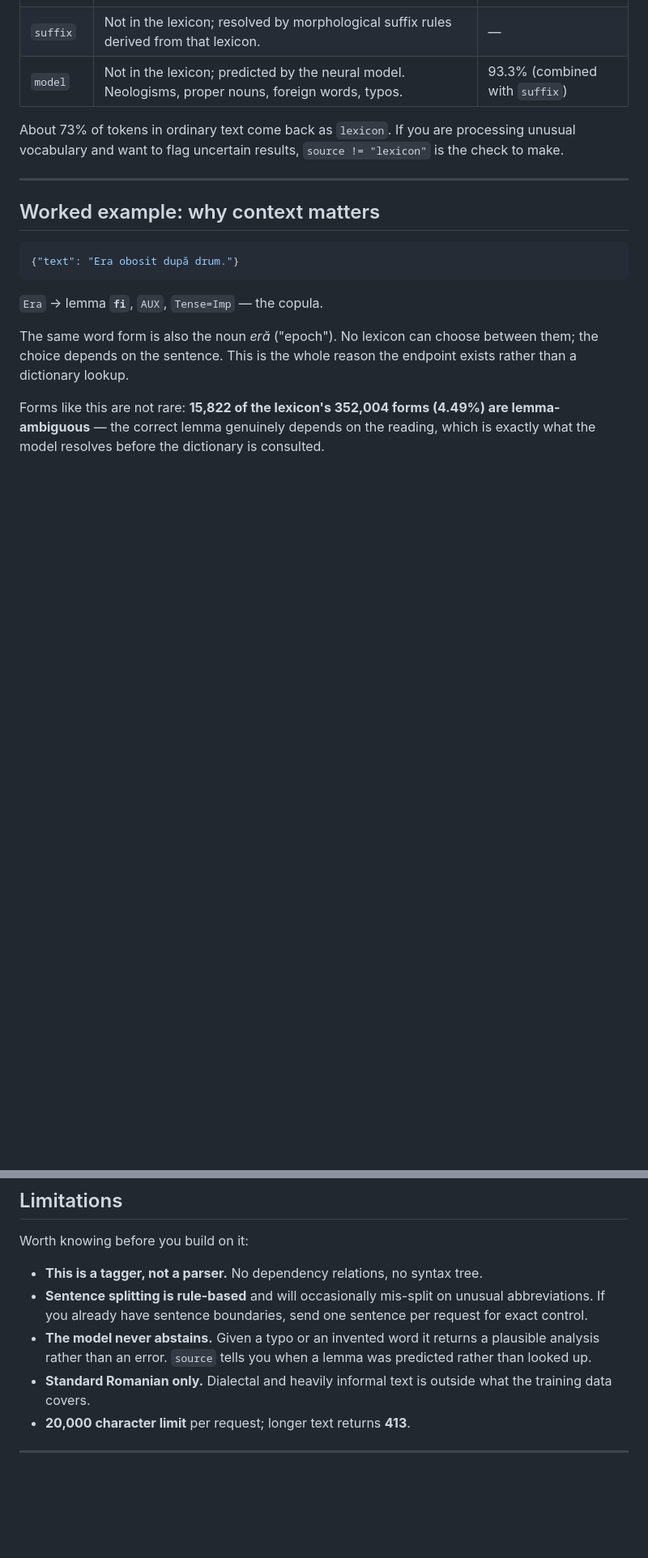
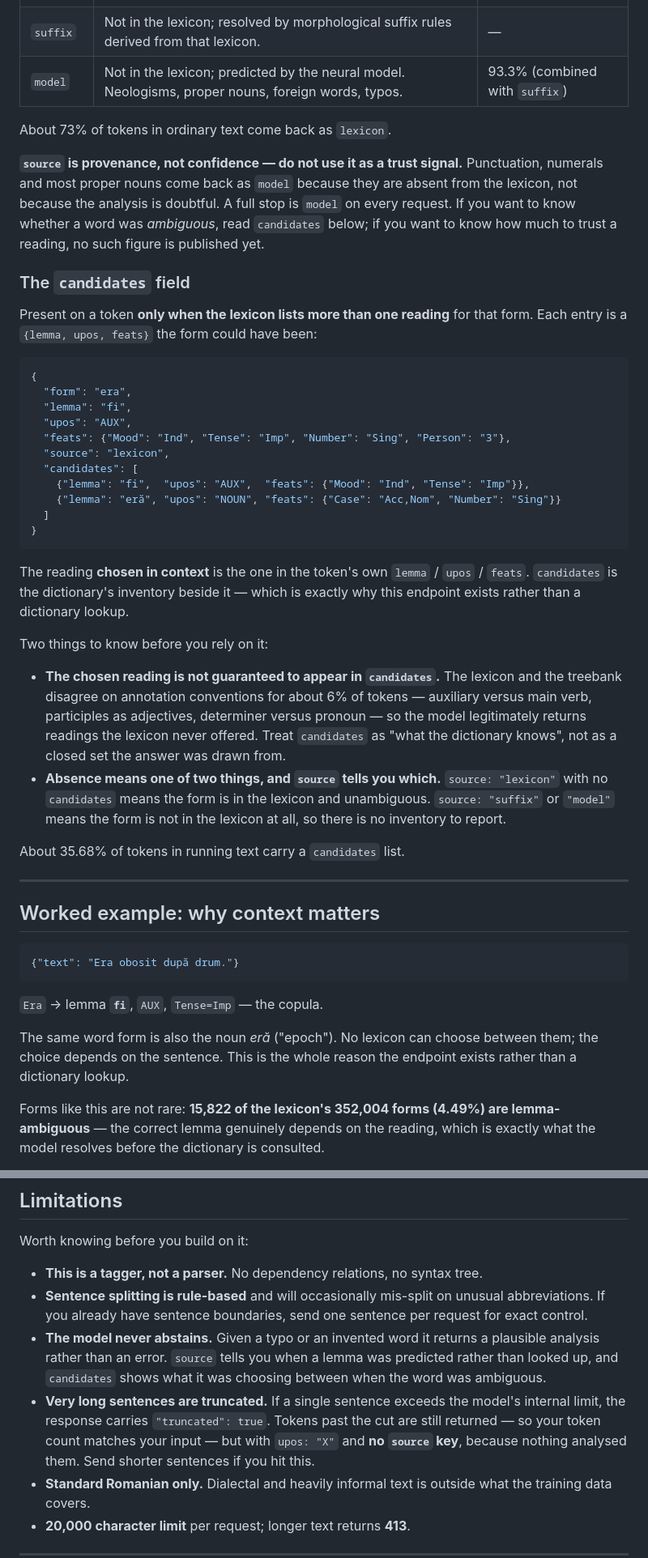
Before and after one commit to LexicRo/lexicro, a Markdown page: docs/analyze.md, 2 parts joined by grey strips. Shown at 81% size. Drawn GitHub-style; blank space fills up the shorter version.

Commit message:
docs(analyze): source is provenance not confidence; document candidates and truncated

````diff
--- a/docs/analyze.md
+++ b/docs/analyze.md
@@ -119,9 +120,52 @@ values come from mechanisms with quite different reliability:
 | `suffix` | Not in the lexicon; resolved by morphological suffix rules derived from that lexicon. | — |
 | `model` | Not in the lexicon; predicted by the neural model. Neologisms, proper nouns, foreign words, typos. | 93.3% (combined with `suffix`) |
 
-About 73% of tokens in ordinary text come back as `lexicon`. If you are
-processing unusual vocabulary and want to flag uncertain results, `source !=
-"lexicon"` is the check to make.
+About 73% of tokens in ordinary text come back as `lexicon`.
+
+**`source` is provenance, not confidence — do not use it as a trust signal.**
+Punctuation, numerals and most proper nouns come back as `model` because they
+are absent from the lexicon, not because the analysis is doubtful. A full stop
+is `model` on every request. If you want to know whether a word was
+*ambiguous*, read `candidates` below; if you want to know how much to trust a
+reading, no such figure is published yet.
+
+### The `candidates` field
+
+Present on a token **only when the lexicon lists more than one reading** for
+that form. Each entry is a `{lemma, upos, feats}` the form could have been:
+
+```json
+{
+  "form": "era",
+  "lemma": "fi",
+  "upos": "AUX",
+  "feats": {"Mood": "Ind", "Tense": "Imp", "Number": "Sing", "Person": "3"},
+  "source": "lexicon",
+  "candidates": [
+    {"lemma": "fi",  "upos": "AUX",  "feats": {"Mood": "Ind", "Tense": "Imp"}},
+    {"lemma": "eră", "upos": "NOUN", "feats": {"Case": "Acc,Nom", "Number": "Sing"}}
+  ]
+}
+```
+
+The reading **chosen in context** is the one in the token's own `lemma` / `upos`
+/ `feats`. `candidates` is the dictionary's inventory beside it — which is
+exactly why this endpoint exists rather than a dictionary lookup.
+
+Two things to know before you rely on it:
+
+- **The chosen reading is not guaranteed to appear in `candidates`.** The
+  lexicon and the treebank disagree on annotation conventions for about 6% of
+  tokens — auxiliary versus main verb, participles as adjectives, determiner
+  versus pronoun — so the model legitimately returns readings the lexicon never
+  offered. Treat `candidates` as "what the dictionary knows", not as a closed
+  set the answer was drawn from.
+- **Absence means one of two things, and `source` tells you which.**
+  `source: "lexicon"` with no `candidates` means the form is in the lexicon and
+  unambiguous. `source: "suffix"` or `"model"` means the form is not in the
+  lexicon at all, so there is no inventory to report.
+
+About 35.68% of tokens in running text carry a `candidates` list.
 
 ---
 
@@ -188,7 +232,13 @@ Worth knowing before you build on it:
   sentence per request for exact control.
 - **The model never abstains.** Given a typo or an invented word it returns a
   plausible analysis rather than an error. `source` tells you when a lemma was
-  predicted rather than looked up.
+  predicted rather than looked up, and `candidates` shows what it was choosing
+  between when the word was ambiguous.
+- **Very long sentences are truncated.** If a single sentence exceeds the
+  model's internal limit, the response carries `"truncated": true`. Tokens past
+  the cut are still returned — so your token count matches your input — but with
+  `upos: "X"` and **no `source` key**, because nothing analysed them. Send
+  shorter sentences if you hit this.
 - **Standard Romanian only.** Dialectal and heavily informal text is outside
   what the training data covers.
 - **20,000 character limit** per request; longer text returns **413**.
````
Also changed, not shown: other parts of docs/analyze.md (+1 -0 lines).
